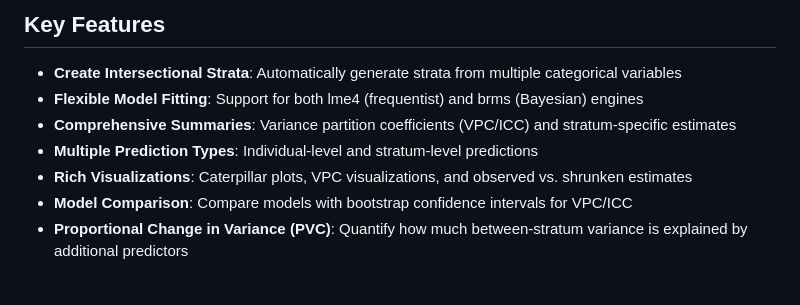
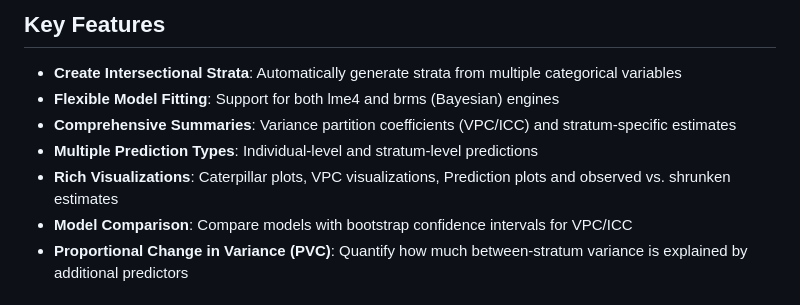
Before and after one commit to hdbt/MAIHDA, a Markdown page: README.md, the part around the change. GitHub-like rendering.

```diff
--- a/README.md
+++ b/README.md
@@ -12,10 +12,10 @@ The MAIHDA package provides a comprehensive toolkit for conducting Multilevel An
 ## Key Features
 
 - **Create Intersectional Strata**: Automatically generate strata from multiple categorical variables
-- **Flexible Model Fitting**: Support for both lme4 (frequentist) and brms (Bayesian) engines
+- **Flexible Model Fitting**: Support for both lme4 and brms (Bayesian) engines
 - **Comprehensive Summaries**: Variance partition coefficients (VPC/ICC) and stratum-specific estimates
 - **Multiple Prediction Types**: Individual-level and stratum-level predictions
-- **Rich Visualizations**: Caterpillar plots, VPC visualizations, and observed vs. shrunken estimates
+- **Rich Visualizations**: Caterpillar plots, VPC visualizations, Prediction plots and observed vs. shrunken estimates
 - **Model Comparison**: Compare models with bootstrap confidence intervals for VPC/ICC
 - **Proportional Change in Variance (PVC)**: Quantify how much between-stratum variance is explained by additional predictors
 
```
